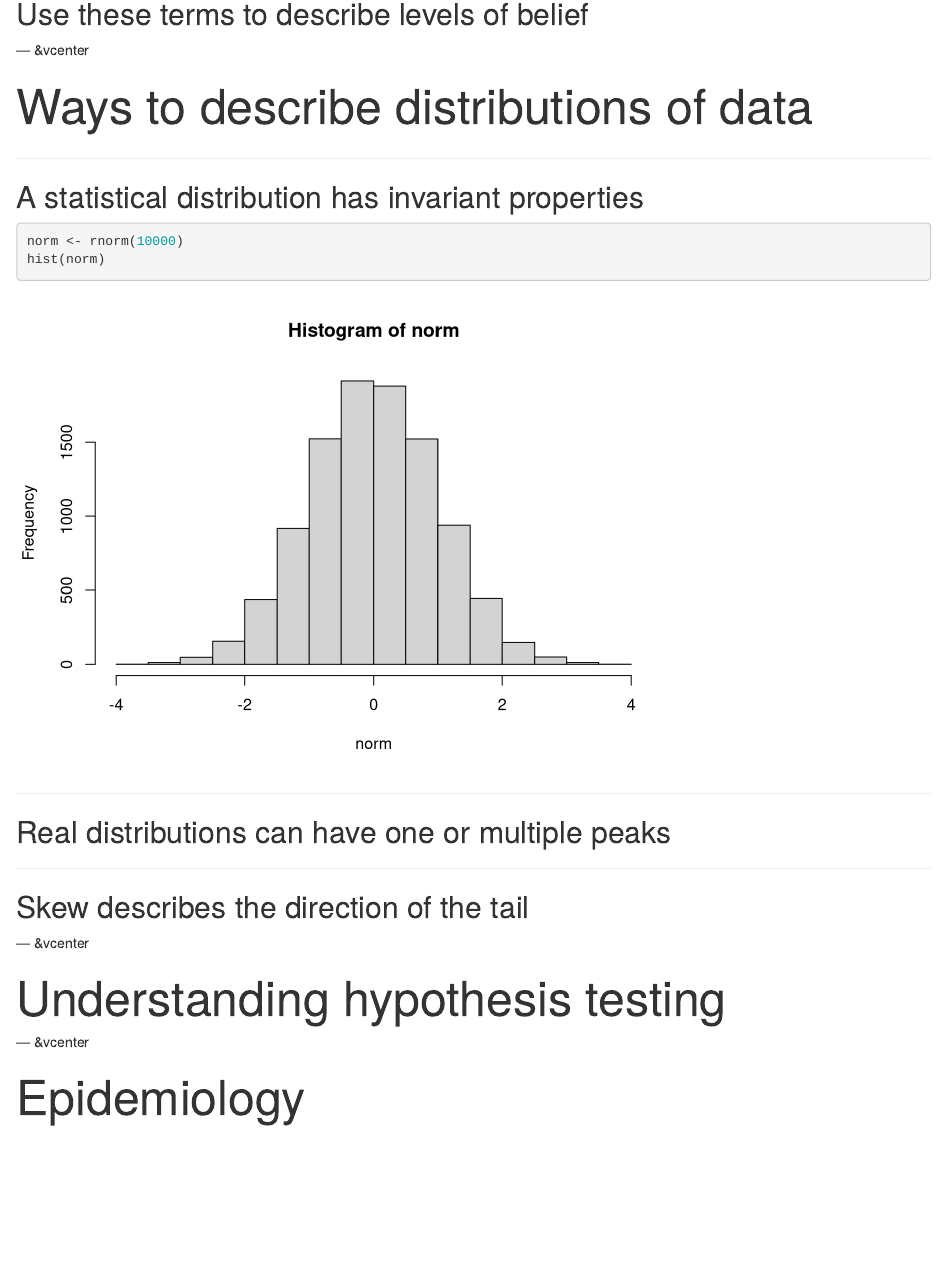
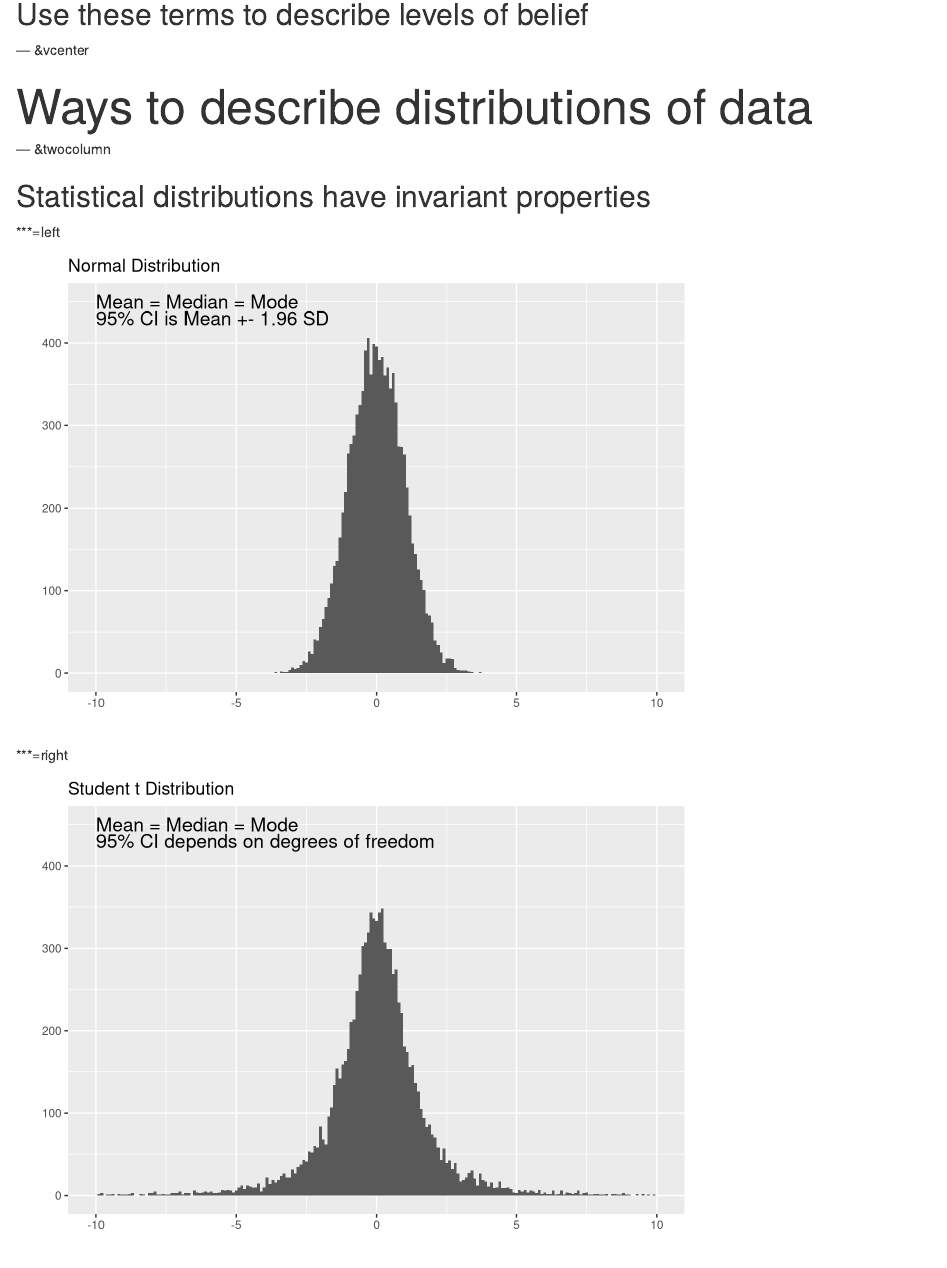
Before and after one commit to ausmeyer/usmle-biostats-epi, an R Markdown document (index.Rmd): the page in a window 1100 px wide, from 690 px down. Rendered offline with R 4.5, knitr and Pandoc, with nearby package versions; code that draws random numbers runs with fixed seeds of ours.

Commit message:
publishing deck

````diff
--- a/index.Rmd
+++ b/index.Rmd
@@ -43,19 +43,44 @@ knit        : slidify::knit2slides
 
 <div class="centered"><font size="7">Ways to describe distributions of data</font size></div>
 
----
+--- &twocolumn
 
-## A statistical distribution has invariant properties
+## Statistical distributions have invariant properties
 
-```{r}
+***=left
+```{r, message=FALSE, warning=FALSE, echo=FALSE}
+library(ggplot2)
+library(cowplot)
 norm <- rnorm(10000)
-hist(norm)
+ggplot(data.frame(data = norm), aes(data)) +
+  geom_histogram(binwidth = 0.1) +
+  xlim(-10, 10) +
+  ylim(0, 450) +
+  ggtitle("Normal Distribution") +
+  labs(x="", y="") +
+  annotate("text", x = -10, y = 450, label = "Mean = Median = Mode", size=5, hjust = 0) +
+  annotate("text", x = -10, y = 430, label = "95% CI is Mean +- 1.96 SD", size=5, hjust = 0)
+```
+
+
+***=right
+```{r, message=FALSE, warning=FALSE, echo=FALSE}
+library(ggplot2)
+library(cowplot)
+studentt <- rt(10000, df=2)
+ggplot(data.frame(data = studentt), aes(data)) +
+  geom_histogram(binwidth = 0.1)  +
+  xlim(-10, 10) +
+  ylim(0, 450) +
+  ggtitle("Student t Distribution") +
+  labs(x="", y="") +
+  annotate("text", x = -10, y = 450, label = "Mean = Median = Mode", size=5, hjust = 0) +
+  annotate("text", x = -10, y = 430, label = "95% CI depends on degrees of freedom", size=5, hjust = 0)
 ```
 
 ---
 
 ## Real distributions can have one or multiple peaks
-
 
 ---
 
````
Also changed, not shown: assets/fig/unnamed-chunk-1-1.png, assets/fig/unnamed-chunk-2-1.png (added), assets/layouts/twocolumn.html (added), index.html, index.md.
